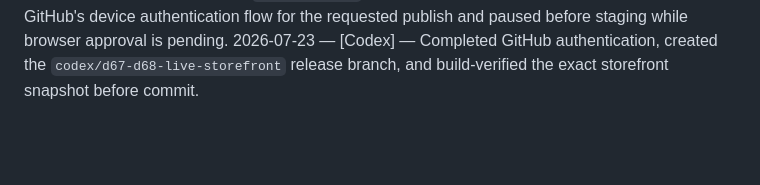
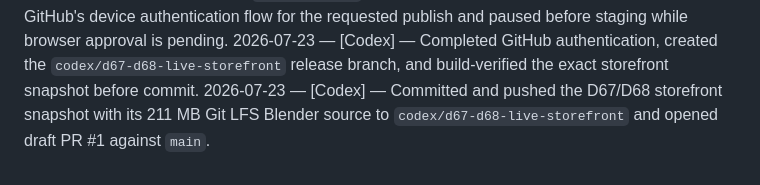
Before and after one commit to khurramsuleman1/maazs-edit-, a Markdown page: docs/CHANGELOG.md, the part around the change. GitHub-like rendering; blank space fills up the shorter version.

```diff
--- a/docs/CHANGELOG.md
+++ b/docs/CHANGELOG.md
@@ -167,3 +167,4 @@
 2026-07-23 — [Codex] — Installed GitHub CLI 2.96.0 for the requested publish, confirmed no GitHub account is authenticated, and paused before staging until `gh auth login` is completed.
 2026-07-23 — [Codex] — Started GitHub's device authentication flow for the requested publish and paused before staging while browser approval is pending.
 2026-07-23 — [Codex] — Completed GitHub authentication, created the `codex/d67-d68-live-storefront` release branch, and build-verified the exact storefront snapshot before commit.
+2026-07-23 — [Codex] — Committed and pushed the D67/D68 storefront snapshot with its 211 MB Git LFS Blender source to `codex/d67-d68-live-storefront` and opened draft PR #1 against `main`.
```
Also changed, not shown: docs/STATUS.md (+8 -6 lines).
